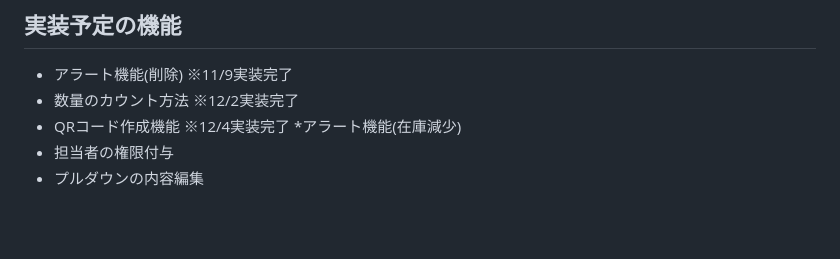
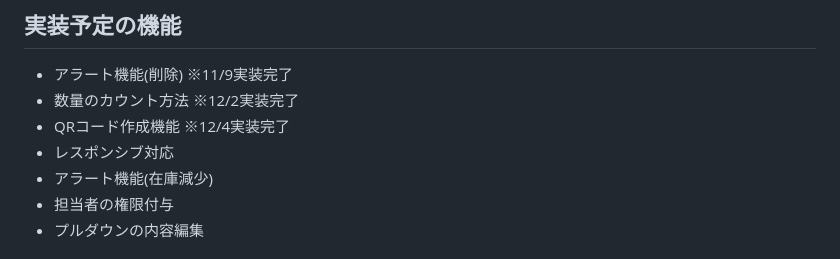
Before and after one commit to okurina/iwell, a Markdown page: README.md, the part around the change. Drawn GitHub-style; blank space fills up the shorter version.

```diff
--- a/README.md
+++ b/README.md
@@ -41,7 +41,8 @@ https://docs.google.com/spreadsheets/d/1r0e60KVyboVjorjwwugr1Gl-G9ccoa2YRlznt01y
 * アラート機能(削除)  ※11/9実装完了
 * 数量のカウント方法  ※12/2実装完了
 * QRコード作成機能  ※12/4実装完了
-*アラート機能(在庫減少)
+* レスポンシブ対応
+* アラート機能(在庫減少)
 * 担当者の権限付与
 * プルダウンの内容編集
 ## データベース設計
```
